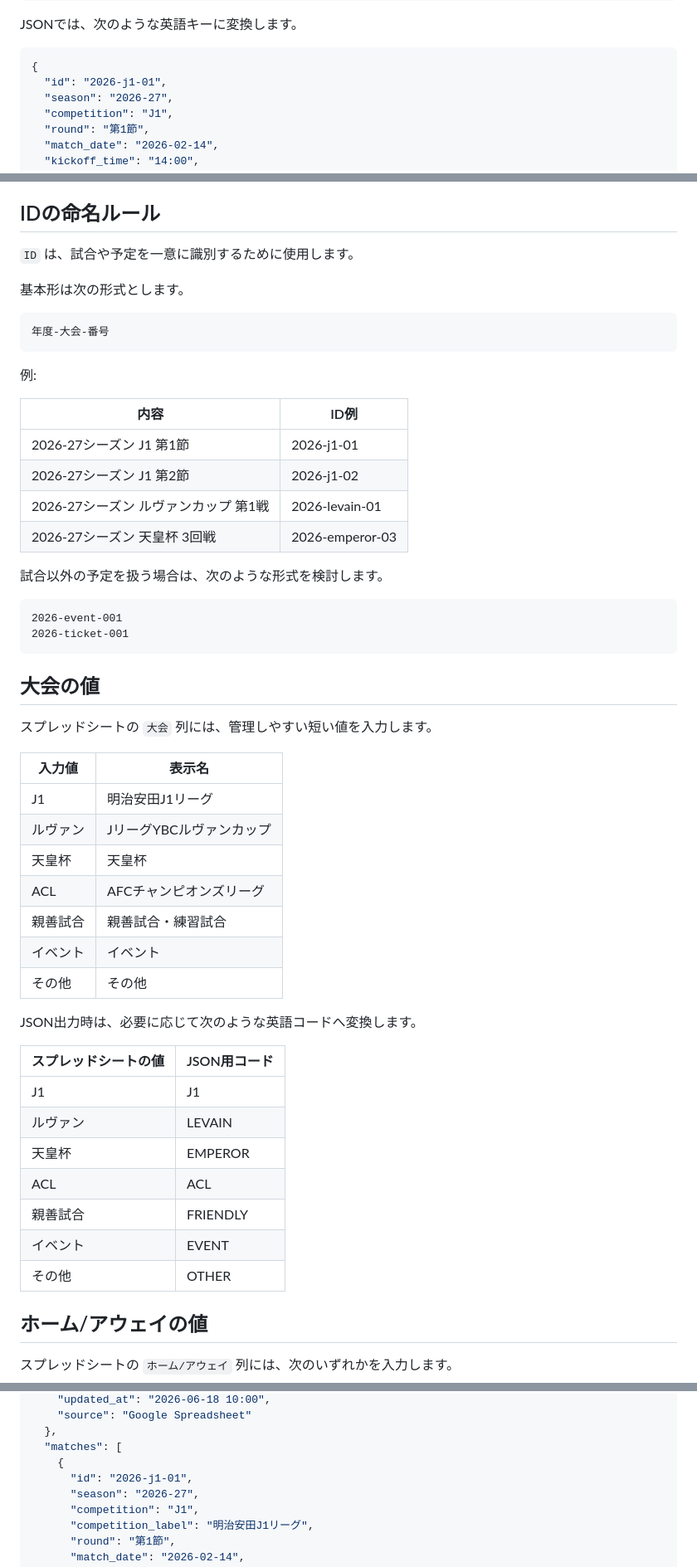
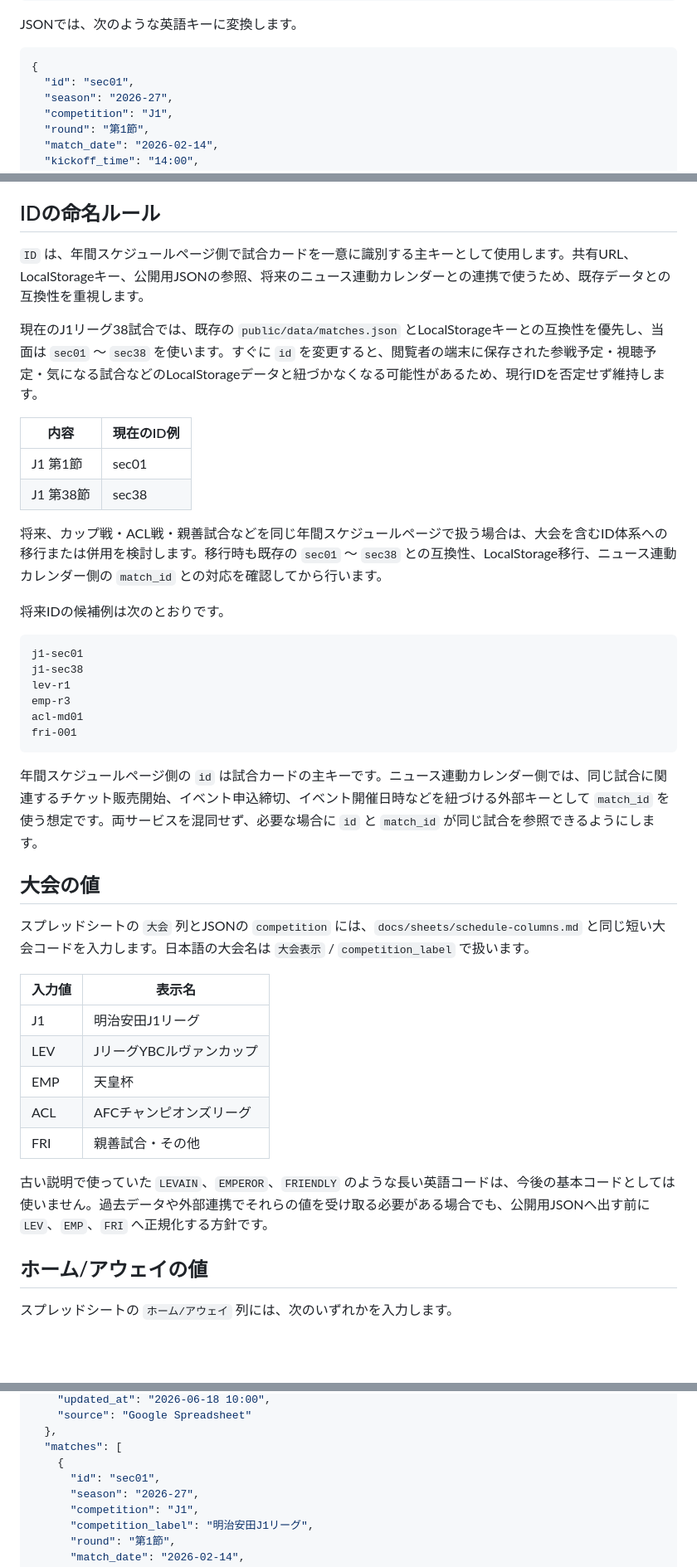
Before and after one commit to koteikara/Sanga, a Markdown page: docs/data-schema.md, 3 parts joined by grey strips. Shown at 83% size. Rendered like a GitHub page; blank space fills up the shorter version.

Commit message:
docs: ID方針と大会コードの表記を統一

````diff
--- a/docs/data-schema.md
+++ b/docs/data-schema.md
@@ -39,7 +39,7 @@ JSONでは、次のような英語キーに変換します。
 
 ```json
 {
-  "id": "2026-j1-01",
+  "id": "sec01",
   "season": "2026-27",
   "competition": "J1",
   "round": "第1節",
@@ -117,55 +117,43 @@ JSONでは、次のような英語キーに変換します。
 
 ## IDの命名ルール
 
-`ID` は、試合や予定を一意に識別するために使用します。
+`ID` は、年間スケジュールページ側で試合カードを一意に識別する主キーとして使用します。共有URL、LocalStorageキー、公開用JSONの参照、将来のニュース連動カレンダーとの連携で使うため、既存データとの互換性を重視します。
 
-基本形は次の形式とします。
+現在のJ1リーグ38試合では、既存の `public/data/matches.json` とLocalStorageキーとの互換性を優先し、当面は `sec01` 〜 `sec38` を使います。すぐに `id` を変更すると、閲覧者の端末に保存された参戦予定・視聴予定・気になる試合などのLocalStorageデータと紐づかなくなる可能性があるため、現行IDを否定せず維持します。
+
+| 内容 | 現在のID例 |
+| --- | --- |
+| J1 第1節 | sec01 |
+| J1 第38節 | sec38 |
+
+将来、カップ戦・ACL戦・親善試合などを同じ年間スケジュールページで扱う場合は、大会を含むID体系への移行または併用を検討します。移行時も既存の `sec01` 〜 `sec38` との互換性、LocalStorage移行、ニュース連動カレンダー側の `match_id` との対応を確認してから行います。
+
+将来IDの候補例は次のとおりです。
 
 ```text
-年度-大会-番号
+j1-sec01
+j1-sec38
+lev-r1
+emp-r3
+acl-md01
+fri-001
 ```
 
-例:
-
-| 内容                      | ID例             |
-| ----------------------- | --------------- |
-| 2026-27シーズン J1 第1節      | 2026-j1-01      |
-| 2026-27シーズン J1 第2節      | 2026-j1-02      |
-| 2026-27シーズン ルヴァンカップ 第1戦 | 2026-levain-01  |
-| 2026-27シーズン 天皇杯 3回戦     | 2026-emperor-03 |
-
-試合以外の予定を扱う場合は、次のような形式を検討します。
-
-```text
-2026-event-001
-2026-ticket-001
-```
+年間スケジュールページ側の `id` は試合カードの主キーです。ニュース連動カレンダー側では、同じ試合に関連するチケット販売開始、イベント申込締切、イベント開催日時などを紐づける外部キーとして `match_id` を使う想定です。両サービスを混同せず、必要な場合に `id` と `match_id` が同じ試合を参照できるようにします。
 
 ## 大会の値
 
-スプレッドシートの `大会` 列には、管理しやすい短い値を入力します。
+スプレッドシートの `大会` 列とJSONの `competition` には、`docs/sheets/schedule-columns.md` と同じ短い大会コードを入力します。日本語の大会名は `大会表示` / `competition_label` で扱います。
 
-| 入力値  | 表示名            |
-| ---- | -------------- |
-| J1   | 明治安田J1リーグ      |
-| ルヴァン | JリーグYBCルヴァンカップ |
-| 天皇杯  | 天皇杯            |
-| ACL  | AFCチャンピオンズリーグ  |
-| 親善試合 | 親善試合・練習試合      |
-| イベント | イベント           |
-| その他  | その他            |
+| 入力値 | 表示名 |
+| --- | --- |
+| J1 | 明治安田J1リーグ |
+| LEV | JリーグYBCルヴァンカップ |
+| EMP | 天皇杯 |
+| ACL | AFCチャンピオンズリーグ |
+| FRI | 親善試合・その他 |
 
-JSON出力時は、必要に応じて次のような英語コードへ変換します。
-
-| スプレッドシートの値 | JSON用コード |
-| ---------- | -------- |
-| J1         | J1       |
-| ルヴァン       | LEVAIN   |
-| 天皇杯        | EMPEROR  |
-| ACL        | ACL      |
-| 親善試合       | FRIENDLY |
-| イベント       | EVENT    |
-| その他        | OTHER    |
+古い説明で使っていた `LEVAIN`、`EMPEROR`、`FRIENDLY` のような長い英語コードは、今後の基本コードとしては使いません。過去データや外部連携でそれらの値を受け取る必要がある場合でも、公開用JSONへ出す前に `LEV`、`EMP`、`FRI` へ正規化する方針です。
 
 ## ホーム/アウェイの値
 
@@ -276,7 +264,7 @@ YYYY-MM-DD HH:MM
   },
   "matches": [
     {
-      "id": "2026-j1-01",
+      "id": "sec01",
       "season": "2026-27",
       "competition": "J1",
       "competition_label": "明治安田J1リーグ",
````
Also changed, not shown: other parts of docs/data-schema.md (+1 -1 lines), docs/service-scope.md (+4 -4 lines).
